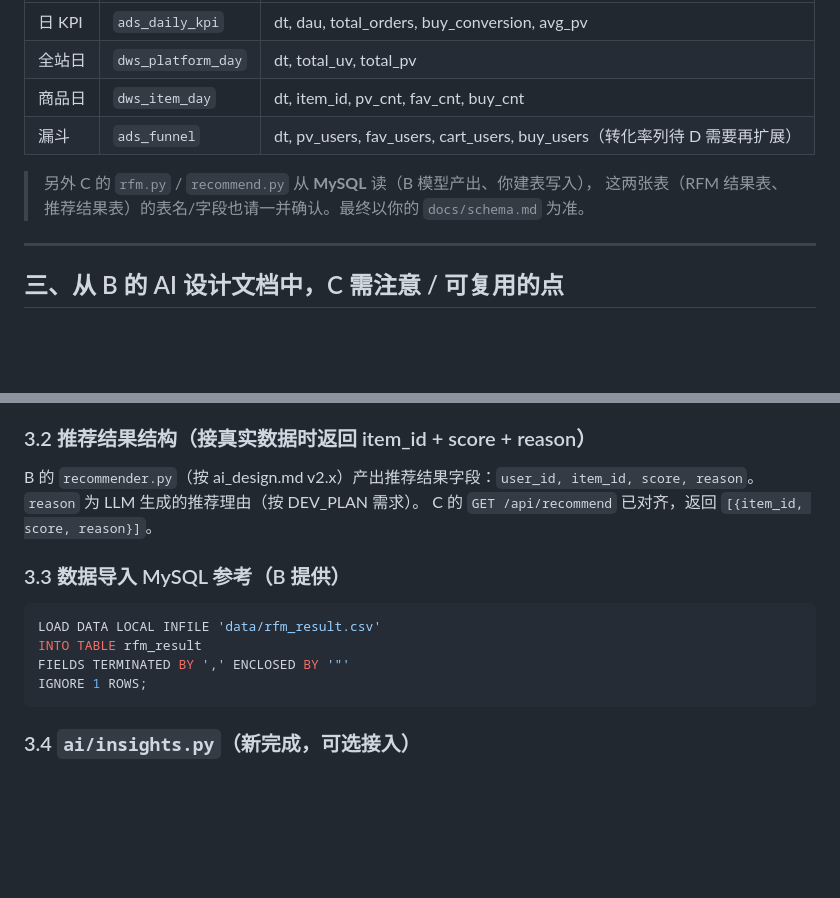
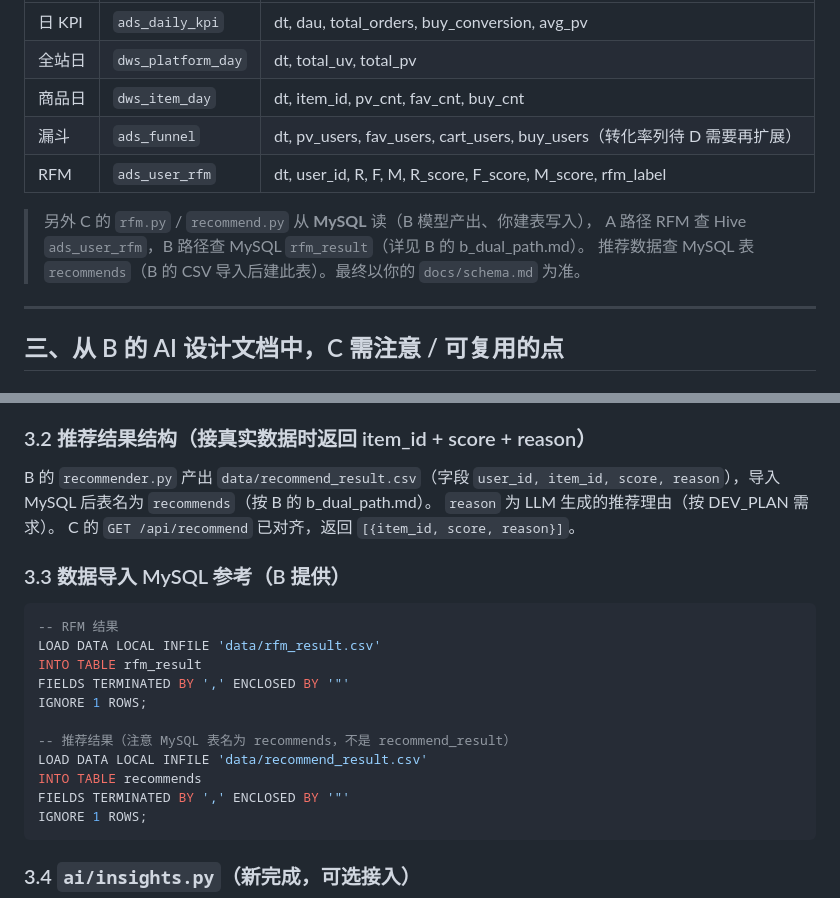
Before and after one commit to Candy-ouo/Ecommerce-AI-BI-Platform, a Markdown page: backend/BACKEND_HANDOVER.md, 2 parts joined by grey strips. Drawn GitHub-style; blank space fills up the shorter version.

Commit message:
docs: HANDOVER更新 —— 推荐表名recommends、RFM A路径Hive表、导入SQL
- 2.3给A: 新增ads_user_rfm表，补充双路径说明

- 3.2推荐: 表名recommend_result→recommends(对齐b_dual_path.md)

- 3.3导入: 增加recommends表LOAD DATA示例

````diff
--- a/backend/BACKEND_HANDOVER.md
+++ b/backend/BACKEND_HANDOVER.md
@@ -73,9 +73,11 @@ QWEN_BASE_URL=https://{WorkspaceId}.cn-beijing.maas.aliyuncs.com/compatible-mode
 | 全站日 | `dws_platform_day` | dt, total_uv, total_pv |
 | 商品日 | `dws_item_day` | dt, item_id, pv_cnt, fav_cnt, buy_cnt |
 | 漏斗 | `ads_funnel` | dt, pv_users, fav_users, cart_users, buy_users（转化率列待 D 需要再扩展） |
+| RFM | `ads_user_rfm` | dt, user_id, R, F, M, R_score, F_score, M_score, rfm_label |
 
 > 另外 C 的 `rfm.py` / `recommend.py` 从 **MySQL** 读（B 模型产出、你建表写入），
-> 这两张表（RFM 结果表、推荐结果表）的表名/字段也请一并确认。最终以你的 `docs/schema.md` 为准。
+> A 路径 RFM 查 Hive `ads_user_rfm`，B 路径查 MySQL `rfm_result`（详见 B 的 b_dual_path.md）。
+> 推荐数据查 MySQL 表 `recommends`（B 的 CSV 导入后建此表）。最终以你的 `docs/schema.md` 为准。
 
 ---
 
@@ -101,15 +103,22 @@ B 的 `rfm_model.py` 产出 8 类标签（与 C 当前 Mock 命名不同），C
 
 ### 3.2 推荐结果结构（接真实数据时返回 item_id + score + reason）
 
-B 的 `recommender.py`（按 ai_design.md v2.x）产出推荐结果字段：`user_id, item_id, score, reason`。
+B 的 `recommender.py` 产出 `data/recommend_result.csv`（字段 `user_id, item_id, score, reason`），导入 MySQL 后表名为 `recommends`（按 B 的 b_dual_path.md）。
 `reason` 为 LLM 生成的推荐理由（按 DEV_PLAN 需求）。
 C 的 `GET /api/recommend` 已对齐，返回 `[{item_id, score, reason}]`。
 
 ### 3.3 数据导入 MySQL 参考（B 提供）
 
 ```sql
+-- RFM 结果
 LOAD DATA LOCAL INFILE 'data/rfm_result.csv'
 INTO TABLE rfm_result
+FIELDS TERMINATED BY ',' ENCLOSED BY '"'
+IGNORE 1 ROWS;
+
+-- 推荐结果（注意 MySQL 表名为 recommends，不是 recommend_result）
+LOAD DATA LOCAL INFILE 'data/recommend_result.csv'
+INTO TABLE recommends
 FIELDS TERMINATED BY ',' ENCLOSED BY '"'
 IGNORE 1 ROWS;
 ```
````
